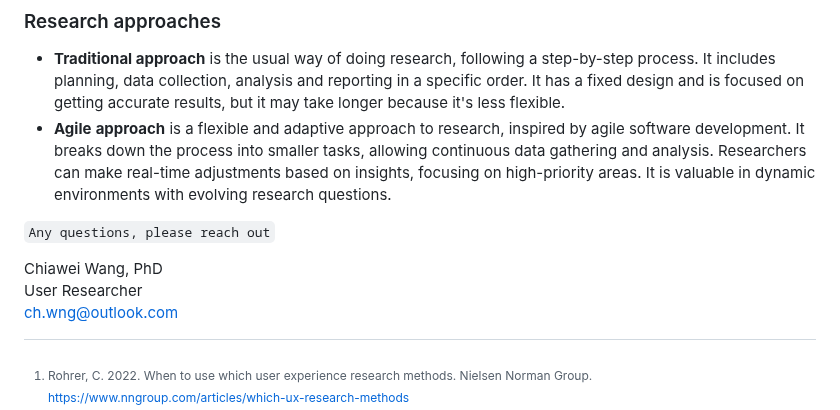
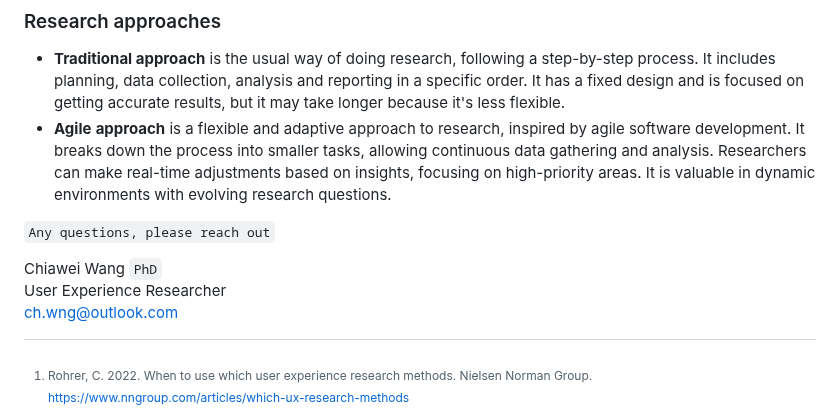
Before and after one commit to x-square/analytics, a Markdown page: 2023-terms-you-need-to-know.md, the part around the change. GitHub-like rendering.

Commit message:
2023 A beginner’s guide to user research terms
This file covers essential terms for both researchers and non-researchers

```diff
--- a/2023-terms-you-need-to-know.md
+++ b/2023-terms-you-need-to-know.md
@@ -134,6 +134,6 @@ This type of research focuses on assessing and judging the effectiveness and imp
 
 `Any questions, please reach out`
 
-Chiawei Wang, PhD\
-User Researcher\
+Chiawei Wang `PhD`\
+User Experience Researcher\
 [ch.wng\@outlook.com](mailto:ch.wng@outlook.com)
```
